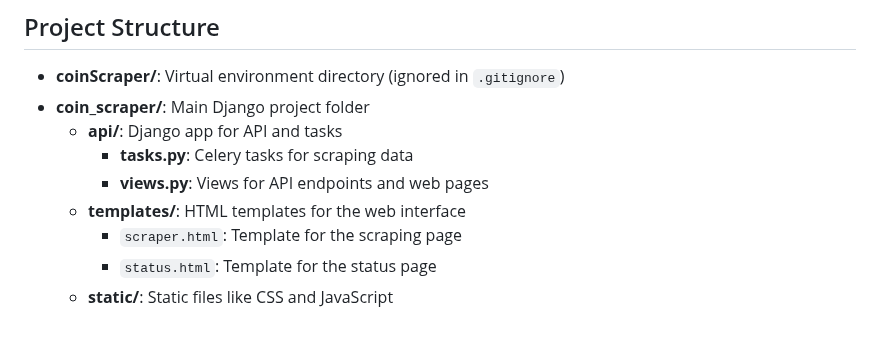
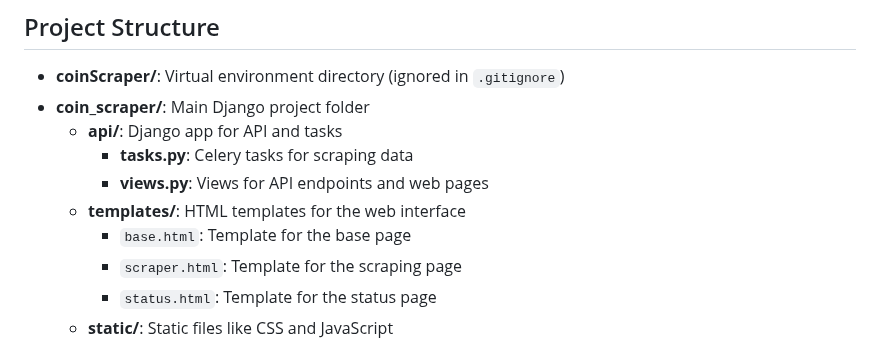
Before and after one commit to kashewknutt/DjangoCoinScraper, a Markdown page: README.md, the part around the change. Rendered like a GitHub page.

```diff
--- a/README.md
+++ b/README.md
@@ -134,6 +134,7 @@ You can also use APIs to start scraping and check the status of tasks.
     - **tasks.py**: Celery tasks for scraping data
     - **views.py**: Views for API endpoints and web pages
   - **templates/**: HTML templates for the web interface
+    - `base.html`: Template for the base page
     - `scraper.html`: Template for the scraping page
     - `status.html`: Template for the status page
   - **static/**: Static files like CSS and JavaScript
```
